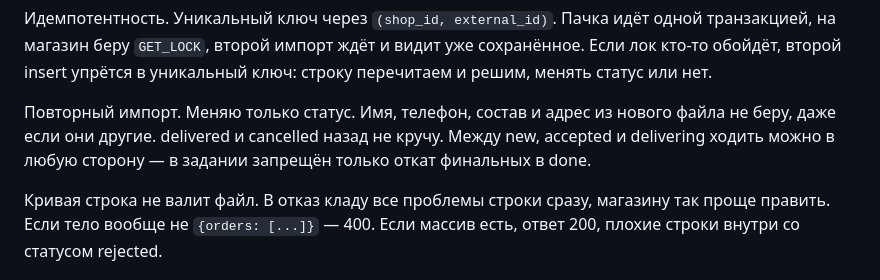
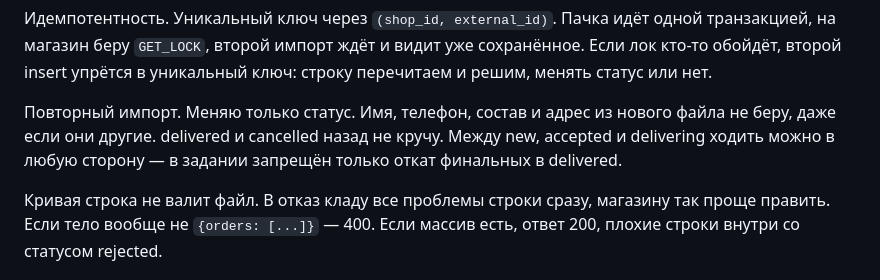
Before and after one commit to udjin-arvel/test-posiflora, a Markdown page: DECISIONS.md, the part around the change. Drawn GitHub-style.

Commit message:
fix text error

```diff
--- a/DECISIONS.md
+++ b/DECISIONS.md
@@ -24,7 +24,7 @@
 
 Идемпотентность. Уникальный ключ через `(shop_id, external_id)`. Пачка идёт одной транзакцией, на магазин беру `GET_LOCK`, второй импорт ждёт и видит уже сохранённое. Если лок кто-то обойдёт, второй insert упрётся в уникальный ключ: строку перечитаем и решим, менять статус или нет.
 
-Повторный импорт. Меняю только статус. Имя, телефон, состав и адрес из нового файла не беру, даже если они другие. delivered и cancelled назад не кручу. Между new, accepted и delivering ходить можно в любую сторону — в задании запрещён только откат финальных в done.
+Повторный импорт. Меняю только статус. Имя, телефон, состав и адрес из нового файла не беру, даже если они другие. delivered и cancelled назад не кручу. Между new, accepted и delivering ходить можно в любую сторону — в задании запрещён только откат финальных в delivered.
 
 Кривая строка не валит файл. В отказ кладу все проблемы строки сразу, магазину так проще править. Если тело вообще не `{orders: [...]}` — 400. Если массив есть, ответ 200, плохие строки внутри со статусом rejected.
 
```
